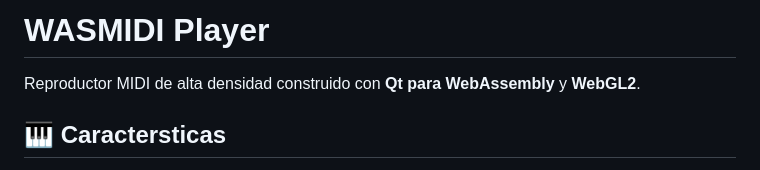
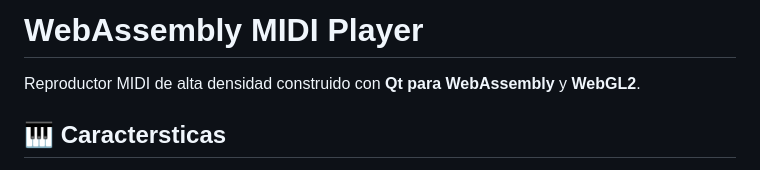
Before and after one commit to matherylove/wasmidi, a Markdown page: README.md, the part around the change. Rendered like a GitHub page.

```diff
--- a/README.md
+++ b/README.md
@@ -1,4 +1,4 @@
-# WASMIDI Player
+# WebAssembly MIDI Player
 
 Reproductor MIDI de alta densidad construido con **Qt para WebAssembly** y **WebGL2**.
 
```
